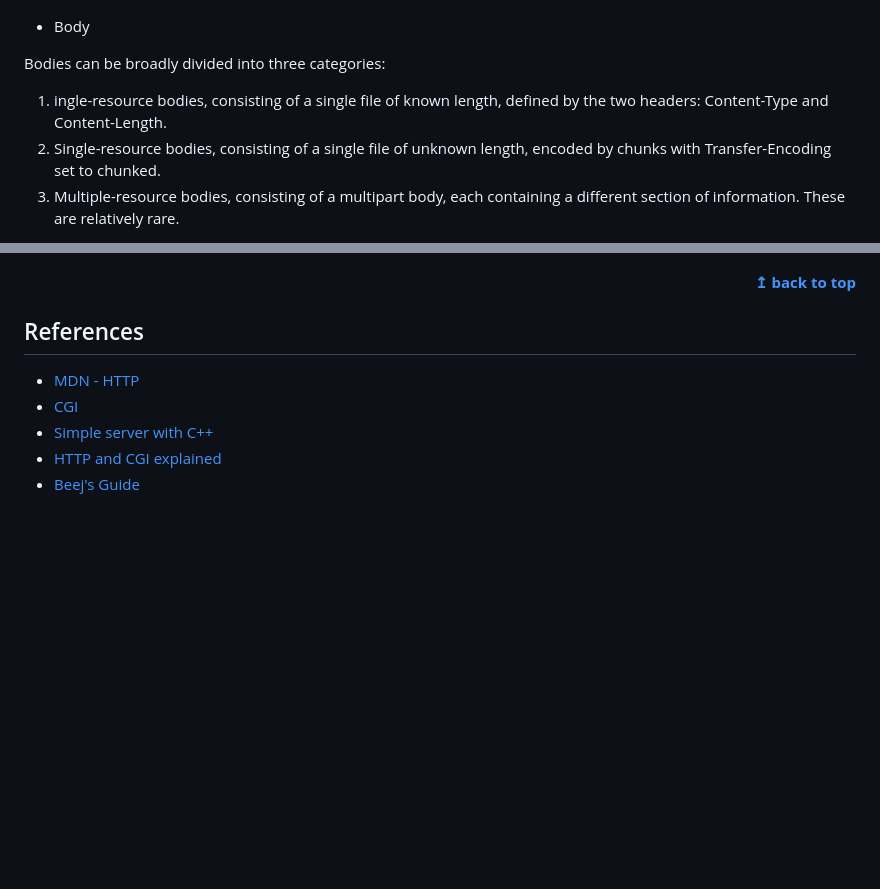
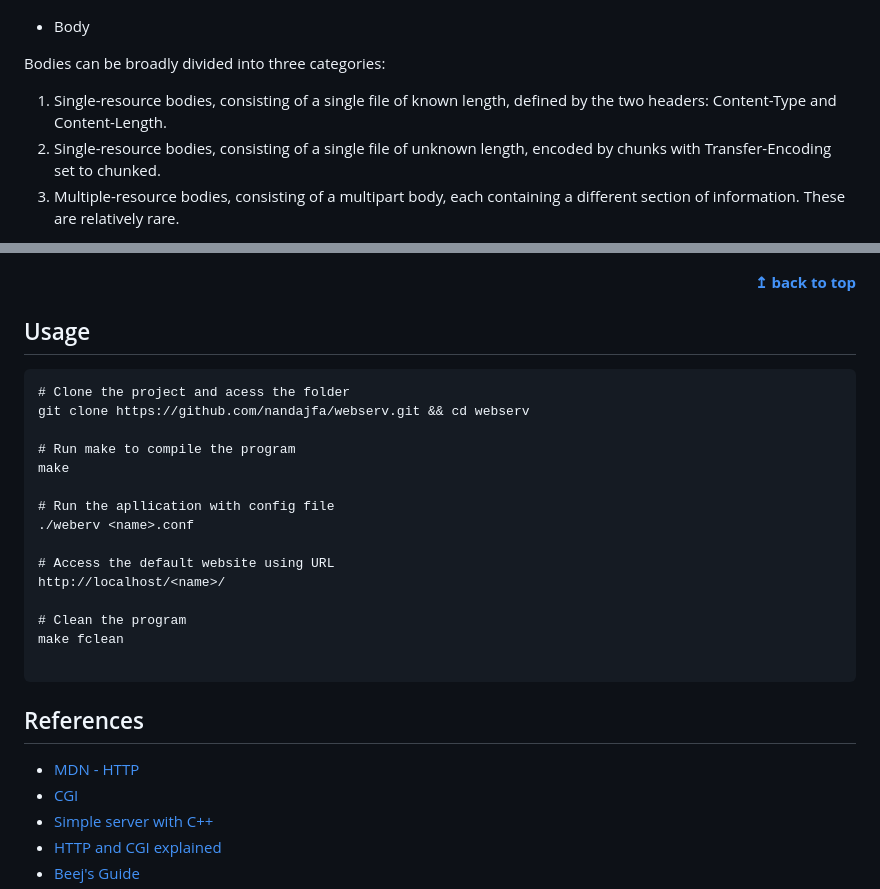
Before and after one commit to nandajfa/webserv, a Markdown page: README.md, 2 parts joined by grey strips. Rendered like a GitHub page; folded sections open; blank space fills up the shorter version.

````diff
--- a/README.md
+++ b/README.md
@@ -123,7 +124,7 @@ x-frame-options: DENY
 
 Bodies can be broadly divided into three categories:
 
-1. ingle-resource bodies, consisting of a single file of known length, defined by the two headers: Content-Type and Content-Length.
+1. Single-resource bodies, consisting of a single file of known length, defined by the two headers: Content-Type and Content-Length.
 2. Single-resource bodies, consisting of a single file of unknown length, encoded by chunks with Transfer-Encoding set to chunked.
 3. Multiple-resource bodies, consisting of a multipart body, each containing a different section of information. These are relatively rare.
 </details>
@@ -229,6 +230,26 @@ CGI is a standard for running external programs from a web server. When a user r
 </div>
 </br>
 
+## Usage
+
+```
+# Clone the project and acess the folder
+git clone https://github.com/nandajfa/webserv.git && cd webserv
+
+# Run make to compile the program
+make
+
+# Run the apllication with config file
+./weberv <name>.conf
+
+# Access the default website using URL
+http://localhost/<name>/
+
+# Clean the program
+make fclean
+
+```
+
 ## References
 
 - [MDN - HTTP](https://developer.mozilla.org/en-US/docs/Web/HTTP)
````
Also changed, not shown: other parts of README.md (+3 -0 lines).
